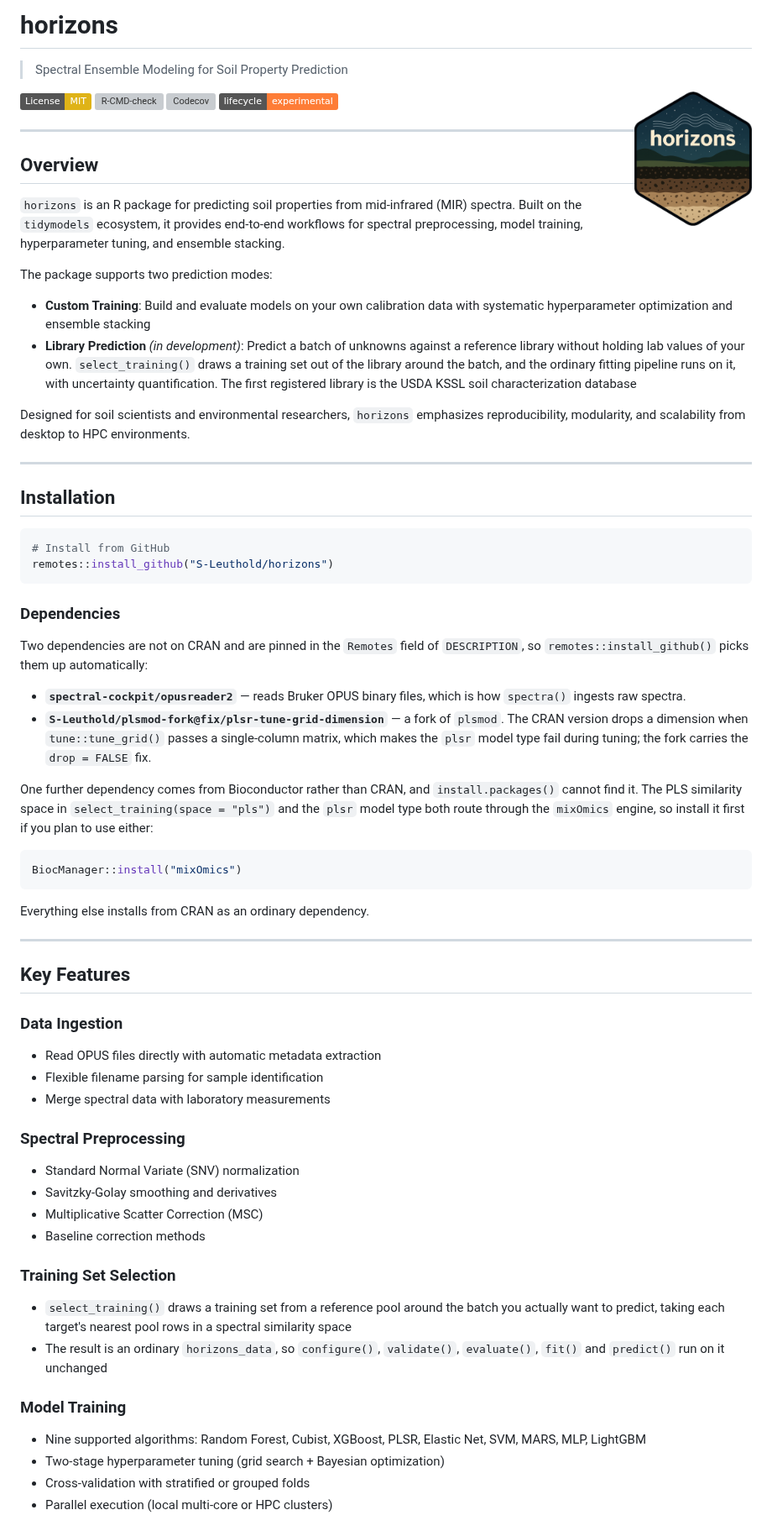
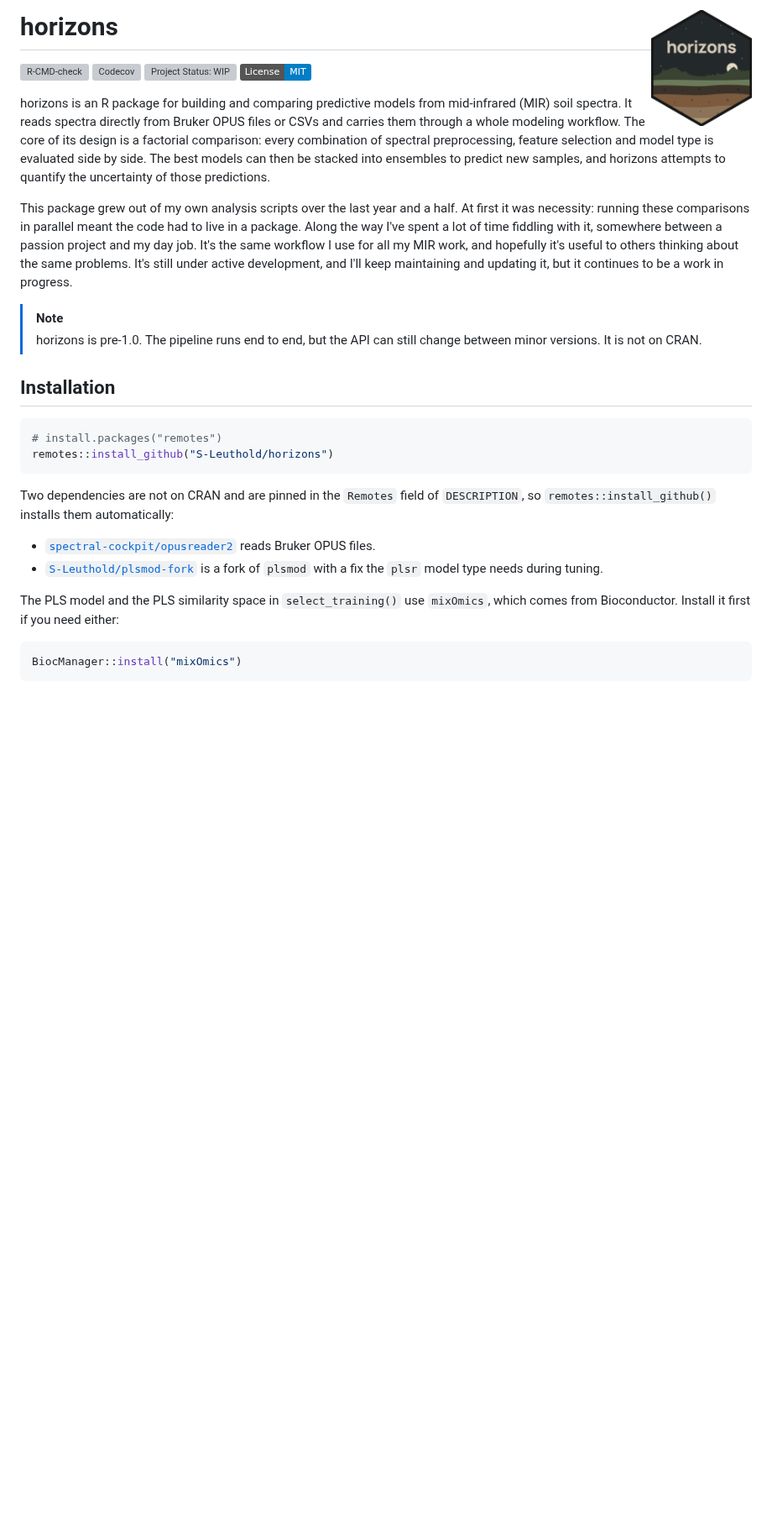
Before and after one commit to S-Leuthold/horizons, a Markdown page: README.md, the part around one of its changes. Shown at 84% size. Drawn GitHub-style; pictures changed too: man/figures/logo.png; badges without logos; blank space fills up the shorter version; grey boxes are pictures that could not be loaded.

````diff
--- a/README.md
+++ b/README.md
@@ -1,77 +1,34 @@
-# horizons
+# horizons <img src="man/figures/logo.png" align="right" height="139" alt="horizons logo" />
 
-> Spectral Ensemble Modeling for Soil Property Prediction
-
-<img src="man/figures/logo.png" alt="horizons logo" align="right" width="140"/>
-
-[![License: MIT](https://img.shields.io/badge/License-MIT-yellow.svg)](LICENSE.md)
+<!-- badges: start -->
 [![R-CMD-check](https://github.com/S-Leuthold/horizons/actions/workflows/R-CMD-check.yaml/badge.svg)](https://github.com/S-Leuthold/horizons/actions/workflows/R-CMD-check.yaml)
 [![Codecov](https://codecov.io/gh/S-Leuthold/horizons/branch/main/graph/badge.svg)](https://codecov.io/gh/S-Leuthold/horizons)
-[![Lifecycle: experimental](https://img.shields.io/badge/lifecycle-experimental-orange.svg)](https://lifecycle.r-lib.org/articles/stages.html)
+[![Project Status: WIP](https://www.repostatus.org/badges/latest/wip.svg)](https://www.repostatus.org/#wip)
+[![License: MIT](https://img.shields.io/badge/License-MIT-blue.svg)](LICENSE.md)
+<!-- badges: end -->
 
----
+horizons is an R package for building and comparing predictive models from mid-infrared (MIR) soil spectra. It reads spectra directly from Bruker OPUS files or CSVs and carries them through a whole modeling workflow. The core of its design is a factorial comparison: every combination of spectral preprocessing, feature selection and model type is evaluated side by side. The best models can then be stacked into ensembles to predict new samples, and horizons attempts to quantify the uncertainty of those predictions.
 
-## Overview
+This package grew out of my own analysis scripts over the last year and a half. At first it was necessity: running these comparisons in parallel meant the code had to live in a package. Along the way I've spent a lot of time fiddling with it, somewhere between a passion project and my day job. It's the same workflow I use for all my MIR work, and hopefully it's useful to others thinking about the same problems. It's still under active development, and I'll keep maintaining and updating it, but it continues to be a work in progress.
 
-`horizons` is an R package for predicting soil properties from mid-infrared (MIR) spectra. Built on the `tidymodels` ecosystem, it provides end-to-end workflows for spectral preprocessing, model training, hyperparameter tuning, and ensemble stacking.
-
-The package supports two prediction modes:
-
-- **Custom Training**: Build and evaluate models on your own calibration data with systematic hyperparameter optimization and ensemble stacking
-- **Library Prediction** *(in development)*: Predict a batch of unknowns against a reference library without holding lab values of your own. `select_training()` draws a training set out of the library around the batch, and the ordinary fitting pipeline runs on it, with uncertainty quantification. The first registered library is the USDA KSSL soil characterization database
-
-Designed for soil scientists and environmental researchers, `horizons` emphasizes reproducibility, modularity, and scalability from desktop to HPC environments.
-
----
+> [!NOTE]
+> horizons is pre-1.0. The pipeline runs end to end, but the API can still change between minor versions. It is not on CRAN.
 
 ## Installation
 
 ```r
-# Install from GitHub
+# install.packages("remotes")
 remotes::install_github("S-Leuthold/horizons")
 ```
 
-### Dependencies
+Two dependencies are not on CRAN and are pinned in the `Remotes` field of `DESCRIPTION`, so `remotes::install_github()` installs them automatically:
 
-Two dependencies are not on CRAN and are pinned in the `Remotes` field of `DESCRIPTION`, so `remotes::install_github()` picks them up automatically:
+- [`spectral-cockpit/opusreader2`](https://github.com/spectral-cockpit/opusreader2) reads Bruker OPUS files.
+- [`S-Leuthold/plsmod-fork`](https://github.com/S-Leuthold/plsmod-fork) is a fork of `plsmod` with a fix the `plsr` model type needs during tuning.
 
-- **`spectral-cockpit/opusreader2`** — reads Bruker OPUS binary files, which is how `spectra()` ingests raw spectra.
-- **`S-Leuthold/plsmod-fork@fix/plsr-tune-grid-dimension`** — a fork of `plsmod`. The CRAN version drops a dimension when `tune::tune_grid()` passes a single-column matrix, which makes the `plsr` model type fail during tuning; the fork carries the `drop = FALSE` fix.
-
-One further dependency comes from Bioconductor rather than CRAN, and `install.packages()` cannot find it. The PLS similarity space in `select_training(space = "pls")` and the `plsr` model type both route through the `mixOmics` engine, so install it first if you plan to use either:
+The PLS model and the PLS similarity space in `select_training()` use `mixOmics`, which comes from Bioconductor. Install it first if you need either:
 
 ```r
 BiocManager::install("mixOmics")
 ```
 
-Everything else installs from CRAN as an ordinary dependency.
-
----
-
-## Key Features
-
-### Data Ingestion
-
-- Read OPUS files directly with automatic metadata extraction
-- Flexible filename parsing for sample identification
-- Merge spectral data with laboratory measurements
-
-### Spectral Preprocessing
-
-- Standard Normal Variate (SNV) normalization
-- Savitzky-Golay smoothing and derivatives
-- Multiplicative Scatter Correction (MSC)
-- Baseline correction methods
-
-### Training Set Selection
-
-- `select_training()` draws a training set from a reference pool around the batch you actually want to predict, taking each target's nearest pool rows in a spectral similarity space
-- The result is an ordinary `horizons_data`, so `configure()`, `validate()`, `evaluate()`, `fit()` and `predict()` run on it unchanged
-
-### Model Training
-
-- Nine supported algorithms: Random Forest, Cubist, XGBoost, PLSR, Elastic Net, SVM, MARS, MLP, LightGBM
-- Two-stage hyperparameter tuning (grid search + Bayesian optimization)
-- Cross-validation with stratified or grouped folds
-- Parallel execution (local multi-core or HPC clusters)
-
````
Also changed, not shown: other parts of README.md (+58 -90 lines), CONTRIBUTING.md (added, +22 -0 lines), 6 other files.
